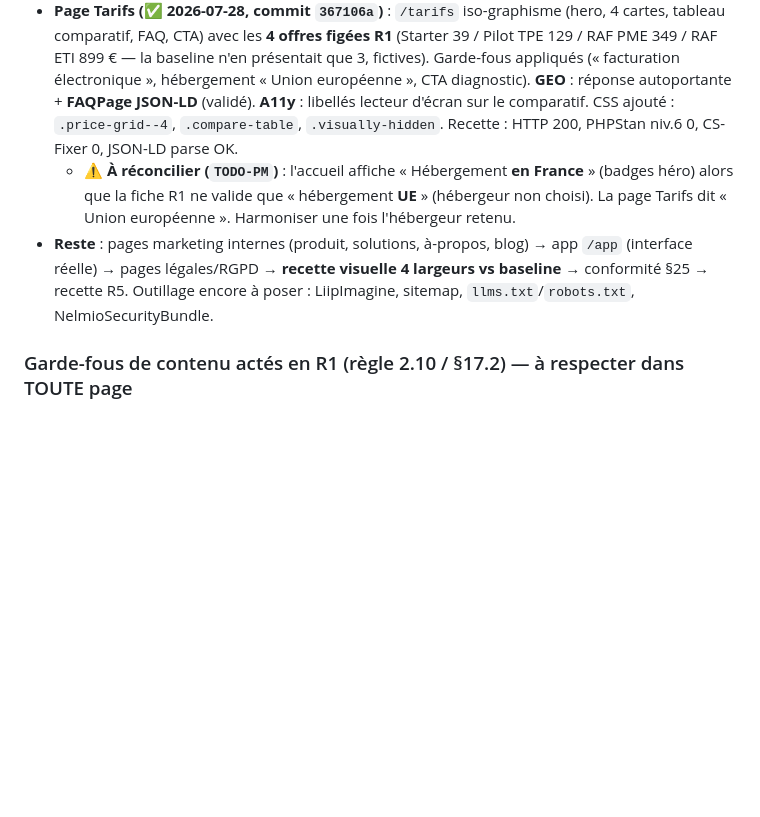
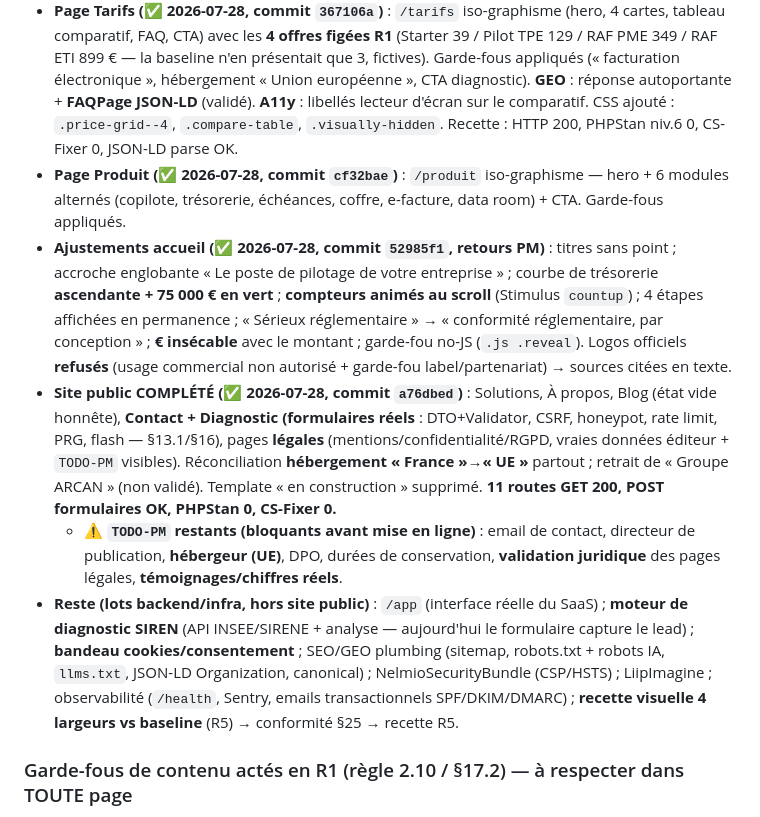
Before and after one commit to MomoL3M/RAF-360, a Markdown page: docs/audit-conformite.md, the part around the change. Drawn GitHub-style; blank space fills up the shorter version.

Commit message:
docs: site public marketing complété (produit, solutions, à-propos, blog, contact, diagnostic, légal)
Co-Authored-By: Claude Opus 4.8 <noreply@anthropic.com>

```diff
--- a/docs/audit-conformite.md
+++ b/docs/audit-conformite.md
@@ -34,8 +34,11 @@
 - **Consolidation (✅ 2026-07-28)** : les 5 lots fusionnés (fast-forward) sur une branche unique **`main`** (ex-`master`, renommée pour aligner §2.4) ; branches de lot supprimées. `main` = 7 commits, working tree propre, smoke OK (`/connexion` 200, `/app` 302). ⚠ Fait en **local sans Merge Request** (aucun dépôt distant à ce jour) ; le flux branche → MR → revue humaine s'appliquera dès qu'un remote existera.
 - **Lot pages marketing (🔄 en cours, branche `feat/pages-marketing`)** : design system CSS porté **à l'exact** (`tokens.css` + `marketing.css`, sans Tailwind) + polices **Fraunces/Inter auto-hébergées** (WOFF2, §8.3) ; `base.html.twig` (SEO, `lang=fr`, préchargement) ; Header/Footer/Logo/icônes en Twig + contrôleurs Stimulus `reveal` & `header` ; **page d'accueil complète iso-graphisme (HTTP 200)** + pages stub « en construction » (aucun lien mort). **Contenu corrigé (garde-fous R1)** : « outil de gestion compatible facturation électronique » (jamais « PDP/agréé »), réseau de pros au conditionnel, témoignages retirés (placeholder), tarifs R1 (39/129/349), éditeur « Lindbergh Formation SAS ». `/app` en `noindex`. Vérifié CS-Fixer/PHPStan 0.
 - **Page Tarifs (✅ 2026-07-28, commit `367106a`)** : `/tarifs` iso-graphisme (hero, 4 cartes, tableau comparatif, FAQ, CTA) avec les **4 offres figées R1** (Starter 39 / Pilot TPE 129 / RAF PME 349 / RAF ETI 899 € — la baseline n'en présentait que 3, fictives). Garde-fous appliqués (« facturation électronique », hébergement « Union européenne », CTA diagnostic). **GEO** : réponse autoportante + **FAQPage JSON-LD** (validé). **A11y** : libellés lecteur d'écran sur le comparatif. CSS ajouté : `.price-grid--4`, `.compare-table`, `.visually-hidden`. Recette : HTTP 200, PHPStan niv.6 0, CS-Fixer 0, JSON-LD parse OK.
-  - ⚠ **À réconcilier (`TODO-PM`)** : l'accueil affiche « Hébergement **en France** » (badges héro) alors que la fiche R1 ne valide que « hébergement **UE** » (hébergeur non choisi). La page Tarifs dit « Union européenne ». Harmoniser une fois l'hébergeur retenu.
-- **Reste** : pages marketing internes (produit, solutions, à-propos, blog) → app `/app` (interface réelle) → pages légales/RGPD → **recette visuelle 4 largeurs vs baseline** → conformité §25 → recette R5. Outillage encore à poser : LiipImagine, sitemap, `llms.txt`/`robots.txt`, NelmioSecurityBundle.
+- **Page Produit (✅ 2026-07-28, commit `cf32bae`)** : `/produit` iso-graphisme — hero + 6 modules alternés (copilote, trésorerie, échéances, coffre, e-facture, data room) + CTA. Garde-fous appliqués.
+- **Ajustements accueil (✅ 2026-07-28, commit `52985f1`, retours PM)** : titres sans point ; accroche englobante « Le poste de pilotage de votre entreprise » ; courbe de trésorerie **ascendante + 75 000 € en vert** ; **compteurs animés au scroll** (Stimulus `countup`) ; 4 étapes affichées en permanence ; « Sérieux réglementaire » → « conformité réglementaire, par conception » ; **€ insécable** avec le montant ; garde-fou no-JS (`.js .reveal`). Logos officiels **refusés** (usage commercial non autorisé + garde-fou label/partenariat) → sources citées en texte.
+- **Site public COMPLÉTÉ (✅ 2026-07-28, commit `a76dbed`)** : Solutions, À propos, Blog (état vide honnête), **Contact + Diagnostic (formulaires réels** : DTO+Validator, CSRF, honeypot, rate limit, PRG, flash — §13.1/§16), pages **légales** (mentions/confidentialité/RGPD, vraies données éditeur + `TODO-PM` visibles). Réconciliation **hébergement « France »→« UE »** partout ; retrait de « Groupe ARCAN » (non validé). Template « en construction » supprimé. **11 routes GET 200, POST formulaires OK, PHPStan 0, CS-Fixer 0.**
+  - ⚠ **`TODO-PM` restants (bloquants avant mise en ligne)** : email de contact, directeur de publication, **hébergeur (UE)**, DPO, durées de conservation, **validation juridique** des pages légales, **témoignages/chiffres réels**.
+- **Reste (lots backend/infra, hors site public)** : `/app` (interface réelle du SaaS) ; **moteur de diagnostic SIREN** (API INSEE/SIRENE + analyse — aujourd'hui le formulaire capture le lead) ; **bandeau cookies/consentement** ; SEO/GEO plumbing (sitemap, robots.txt + robots IA, `llms.txt`, JSON-LD Organization, canonical) ; NelmioSecurityBundle (CSP/HSTS) ; LiipImagine ; observabilité (`/health`, Sentry, emails transactionnels SPF/DKIM/DMARC) ; **recette visuelle 4 largeurs vs baseline** (R5) → conformité §25 → recette R5.
 
 ### Garde-fous de contenu actés en R1 (règle 2.10 / §17.2) — à respecter dans TOUTE page
 
```
